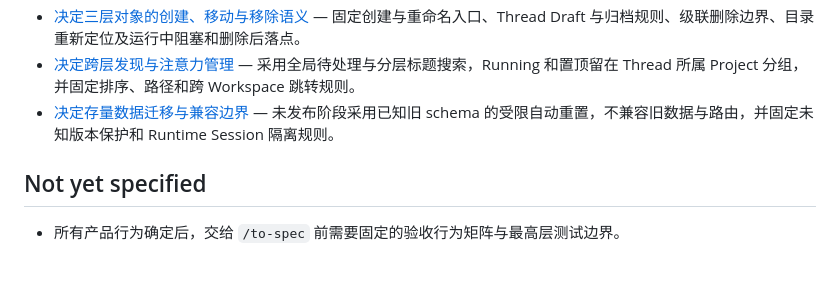
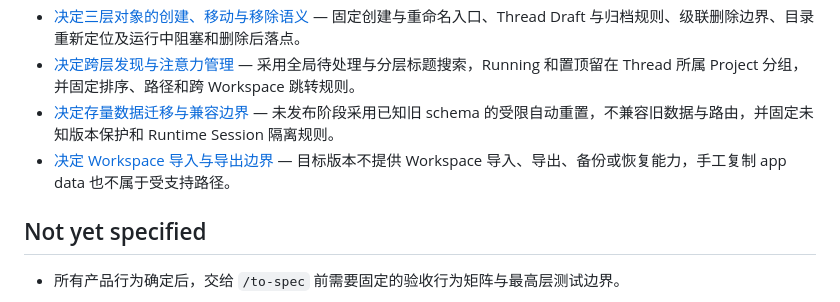
Before and after one commit to Onion-L/carrent, a Markdown page: .scratch/workspace-project-thread-ia/map.md, the part around the change. Rendered like a GitHub page; blank space fills up the shorter version.

Commit message:
docs: close workspace import/export issue for target version

```diff
--- a/.scratch/workspace-project-thread-ia/map.md
+++ b/.scratch/workspace-project-thread-ia/map.md
@@ -22,6 +22,7 @@ Label: wayfinder:map
 - [决定三层对象的创建、移动与移除语义](./issues/05-decide-lifecycle-operations.md) — 固定创建与重命名入口、Thread Draft 与归档规则、级联删除边界、目录重新定位及运行中阻塞和删除后落点。
 - [决定跨层发现与注意力管理](./issues/06-decide-cross-level-discovery.md) — 采用全局待处理与分层标题搜索，Running 和置顶留在 Thread 所属 Project 分组，并固定排序、路径和跨 Workspace 跳转规则。
 - [决定存量数据迁移与兼容边界](./issues/07-decide-migration-and-compatibility.md) — 未发布阶段采用已知旧 schema 的受限自动重置，不兼容旧数据与路由，并固定未知版本保护和 Runtime Session 隔离规则。
+- [决定 Workspace 导入与导出边界](./issues/09-decide-workspace-import-export.md) — 目标版本不提供 Workspace 导入、导出、备份或恢复能力，手工复制 app data 也不属于受支持路径。
 
 ## Not yet specified
 
```
Also changed, not shown: 1 other file.
